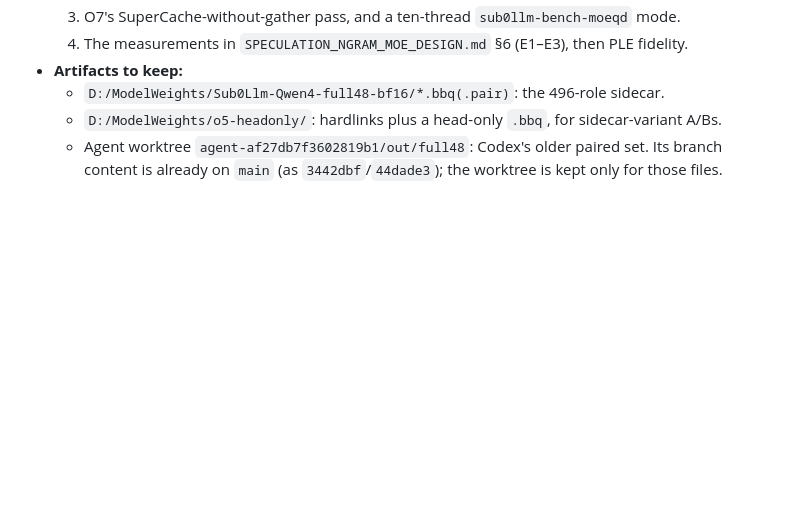
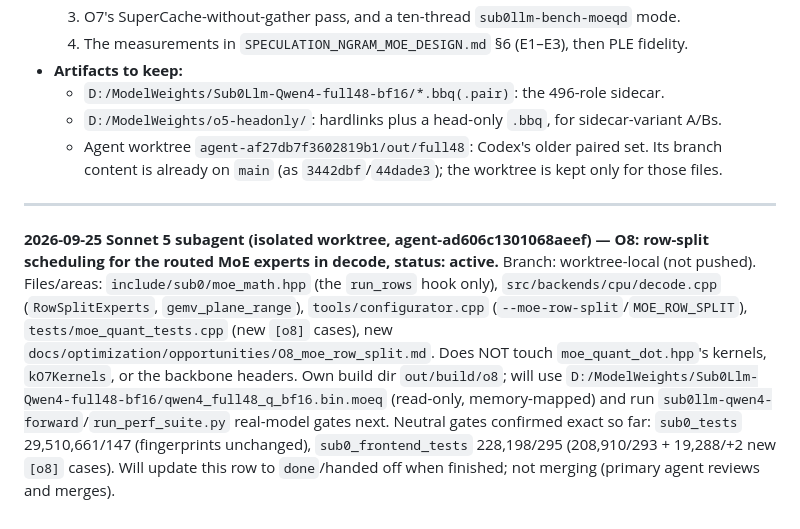
Before and after one commit to CraigHutchinson/Sub0Llm, a Markdown page: docs/ACTIVE_WORK_LOG.md, the part around the change. Rendered like a GitHub page; blank space fills up the shorter version.

Commit message:
O8 WIP 4/n: ACTIVE_WORK_LOG.md row
Records the O8 track as active before starting real-model / CPU-heavy
measurement work, per AGENTS.md's cross-agent coordination protocol.

```diff
--- a/docs/ACTIVE_WORK_LOG.md
+++ b/docs/ACTIVE_WORK_LOG.md
@@ -842,3 +842,17 @@ running and none is queued; no CPU-heavy build, test or benchmark of mine is in
   - `D:/ModelWeights/o5-headonly/`: hardlinks plus a head-only `.bbq`, for sidecar-variant A/Bs.
   - Agent worktree `agent-af27db7f3602819b1/out/full48`: Codex's older paired set. Its branch content is
     already on `main` (as `3442dbf`/`44dade3`); the worktree is kept only for those files.
+
+---
+
+**2026-09-25 Sonnet 5 subagent (isolated worktree, agent-ad606c1301068aeef) — O8: row-split scheduling
+for the routed MoE experts in decode, status: active.** Branch: worktree-local (not pushed).
+Files/areas: `include/sub0/moe_math.hpp` (the `run_rows` hook only), `src/backends/cpu/decode.cpp`
+(`RowSplitExperts`, `gemv_plane_range`), `tools/configurator.cpp` (`--moe-row-split`/`MOE_ROW_SPLIT`),
+`tests/moe_quant_tests.cpp` (new `[o8]` cases), new `docs/optimization/opportunities/O8_moe_row_split.md`.
+Does NOT touch `moe_quant_dot.hpp`'s kernels, `kO7Kernels`, or the backbone headers. Own build dir
+`out/build/o8`; will use `D:/ModelWeights/Sub0Llm-Qwen4-full48-bf16/qwen4_full48_q_bf16.bin.moeq`
+(read-only, memory-mapped) and run `sub0llm-qwen4-forward`/`run_perf_suite.py` real-model gates next.
+Neutral gates confirmed exact so far: `sub0_tests` 29,510,661/147 (fingerprints unchanged),
+`sub0_frontend_tests` 228,198/295 (208,910/293 + 19,288/+2 new `[o8]` cases). Will update this row to
+`done`/handed off when finished; not merging (primary agent reviews and merges).
```
